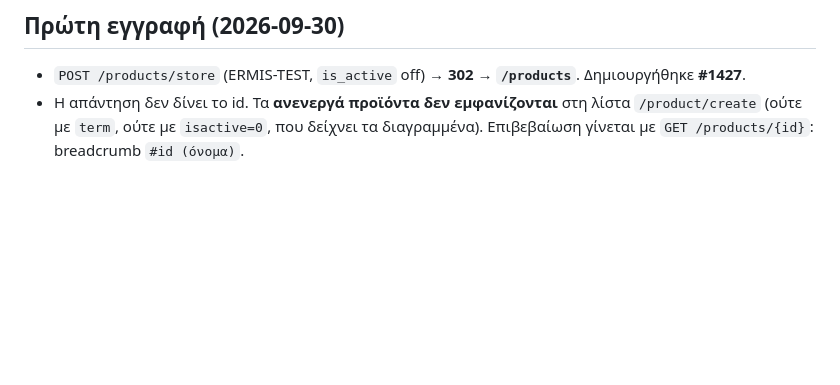
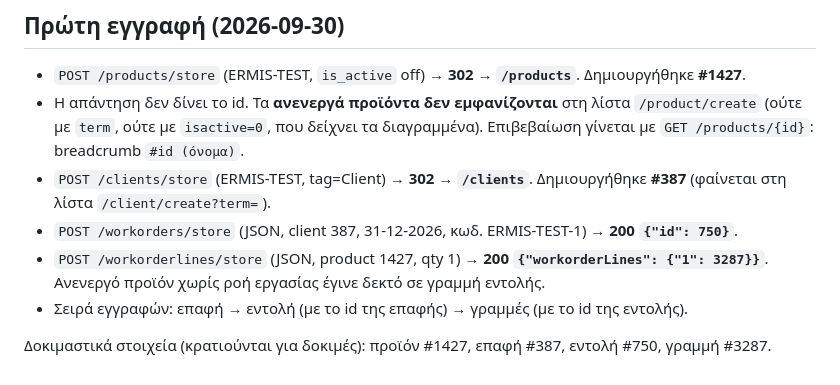
Before and after one commit to Saridis-automation/Ermis-epoptia-bridge, a Markdown page: docs/epoptia_form_map.md, the part around the change. GitHub-like rendering; blank space fills up the shorter version.

Commit message:
Record client and workorder test writes in form map
Co-Authored-By: Claude Opus 5.5 <noreply@anthropic.com>

```diff
--- a/docs/epoptia_form_map.md
+++ b/docs/epoptia_form_map.md
@@ -115,3 +115,11 @@
 - Η απάντηση δεν δίνει το id. Τα **ανενεργά προϊόντα δεν εμφανίζονται** στη λίστα
   `/product/create` (ούτε με `term`, ούτε με `isactive=0`, που δείχνει τα διαγραμμένα).
   Επιβεβαίωση γίνεται με `GET /products/{id}`: breadcrumb `#id (όνομα)`.
+- `POST /clients/store` (ERMIS-TEST, tag=Client) → **302 → `/clients`**. Δημιουργήθηκε **#387**
+  (φαίνεται στη λίστα `/client/create?term=`).
+- `POST /workorders/store` (JSON, client 387, 31-12-2026, κωδ. ERMIS-TEST-1) → **200 `{"id": 750}`**.
+- `POST /workorderlines/store` (JSON, product 1427, qty 1) → **200 `{"workorderLines": {"1": 3287}}`**.
+  Ανενεργό προϊόν χωρίς ροή εργασίας έγινε δεκτό σε γραμμή εντολής.
+- Σειρά εγγραφών: επαφή → εντολή (με το id της επαφής) → γραμμές (με το id της εντολής).
+
+Δοκιμαστικά στοιχεία (κρατιούνται για δοκιμές): προϊόν #1427, επαφή #387, εντολή #750, γραμμή #3287.
```
